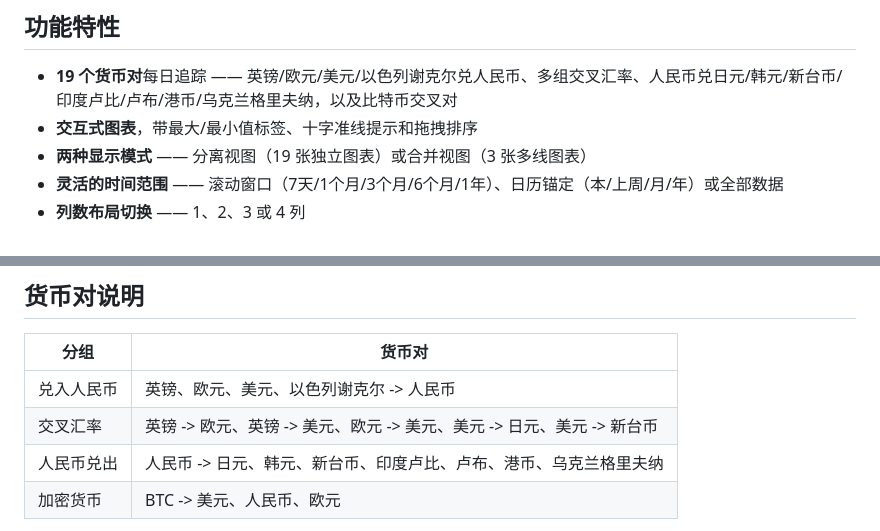
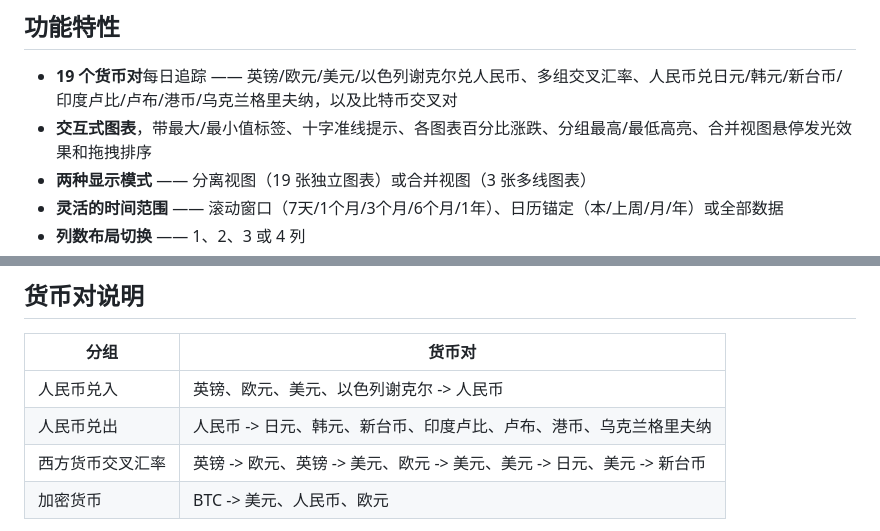
Before and after one commit to Earsday/cny-exchange-rate-dashboard, a Markdown page: README.zh-CN.md, 2 parts joined by grey strips. Drawn GitHub-style.

```diff
--- a/README.zh-CN.md
+++ b/README.zh-CN.md
@@ -9,7 +9,7 @@
 ## 功能特性
 
 - **19 个货币对**每日追踪 —— 英镑/欧元/美元/以色列谢克尔兑人民币、多组交叉汇率、人民币兑日元/韩元/新台币/印度卢比/卢布/港币/乌克兰格里夫纳，以及比特币交叉对
-- **交互式图表**，带最大/最小值标签、十字准线提示和拖拽排序
+- **交互式图表**，带最大/最小值标签、十字准线提示、各图表百分比涨跌、分组最高/最低高亮、合并视图悬停发光效果和拖拽排序
 - **两种显示模式** —— 分离视图（19 张独立图表）或合并视图（3 张多线图表）
 - **灵活的时间范围** —— 滚动窗口（7天/1个月/3个月/6个月/1年）、日历锚定（本/上周/月/年）或全部数据
 - **列数布局切换** —— 1、2、3 或 4 列
@@ -87,9 +87,9 @@ AI 对话侧边栏需要配合自托管的 [LiteLLM 代理](https://docs.litellm
 
 | 分组 | 货币对 |
 |---|---|
-| 兑入人民币 | 英镑、欧元、美元、以色列谢克尔 -> 人民币 |
-| 交叉汇率 | 英镑 -> 欧元、英镑 -> 美元、欧元 -> 美元、美元 -> 日元、美元 -> 新台币 |
+| 人民币兑入 | 英镑、欧元、美元、以色列谢克尔 -> 人民币 |
 | 人民币兑出 | 人民币 -> 日元、韩元、新台币、印度卢比、卢布、港币、乌克兰格里夫纳 |
+| 西方货币交叉汇率 | 英镑 -> 欧元、英镑 -> 美元、欧元 -> 美元、美元 -> 日元、美元 -> 新台币 |
 | 加密货币 | BTC -> 美元、人民币、欧元 |
 
 如需添加新货币对，请更新 `collect.py` 中的 `PAIRS`，并在 `templates/index.html` / `static/charts.js`（经典界面）、`templates/index-v2.html` / `static/charts-v2.js`（终端界面）和 `templates/index-v3.html`（Fiori 界面）中添加对应的图表卡片。
```
Also changed, not shown: README.md (+4 -4 lines), README.zh-TW.md (+5 -3 lines).
